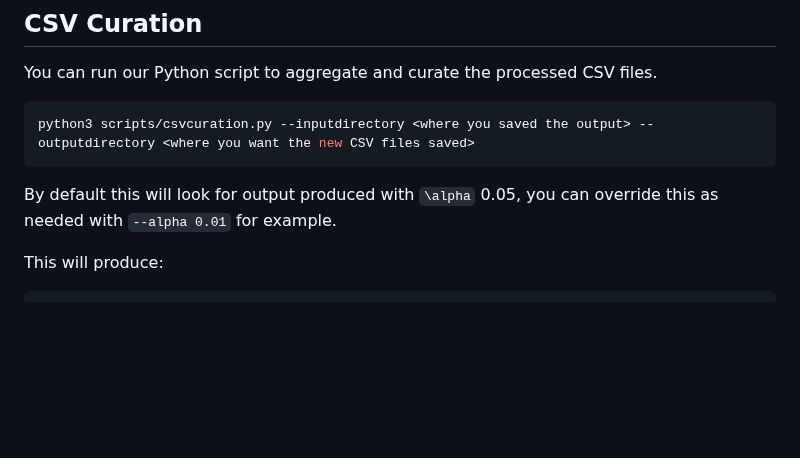
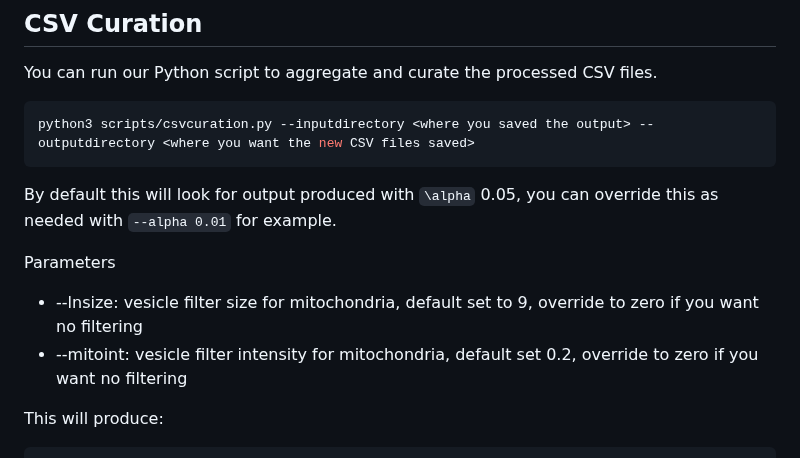
Before and after one commit to bencardoen/SubPrecisionContactDetection.jl, a Markdown page: docs/src/postprocessing.md, the part around the change. Drawn GitHub-style; blank space fills up the shorter version.

````diff
--- a/docs/src/postprocessing.md
+++ b/docs/src/postprocessing.md
@@ -55,6 +55,10 @@ python3 scripts/csvcuration.py --inputdirectory <where you saved the output> --o
 ```
 By default this will look for output produced with ``\alpha`` 0.05, you can override this as needed with `--alpha 0.01` for example.
 
+Parameters
+- --lnsize: vesicle filter size for mitochondria, default set to 9, override to zero if you want no filtering
+- --mitoint: vesicle filter intensity for mitochondria, default set 0.2, override to zero if you want no filtering
+
 This will produce:
 
 ```
````
